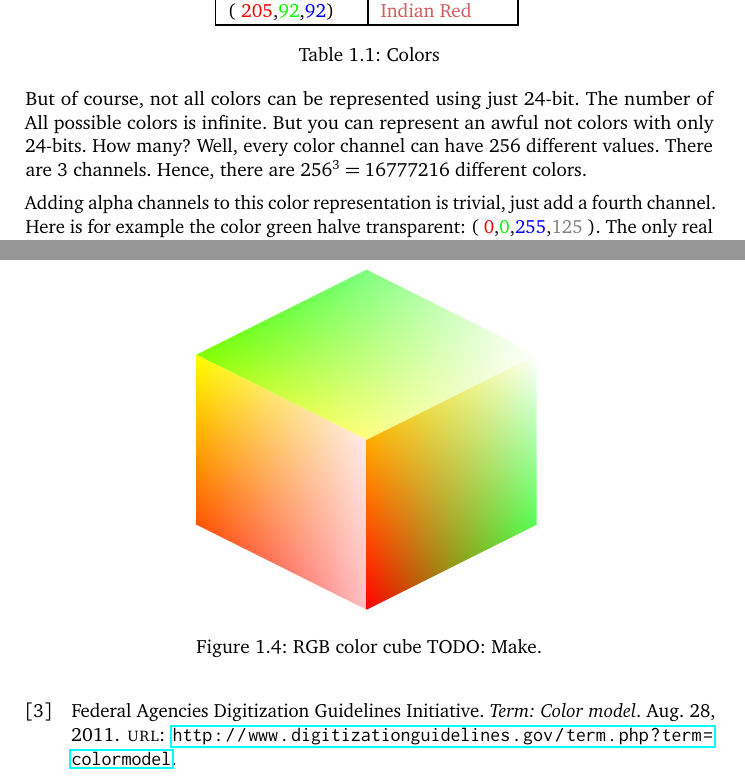
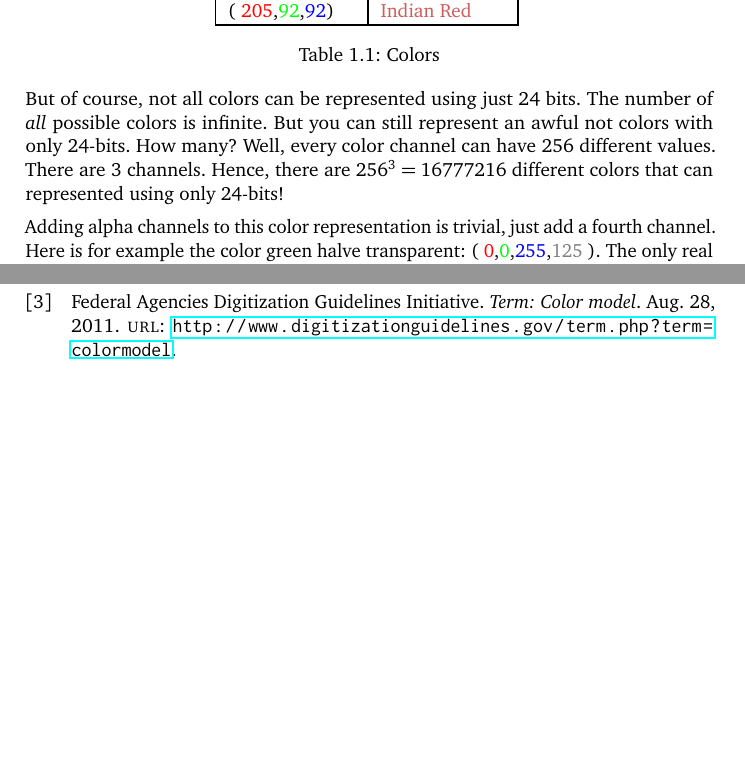
Before and after one commit to Erkaman/digital-image-formats, a LaTeX document (latex/project.tex, which reads latex/digital_image.tex): two parts of pages 7 and 8 of 17, joined at a grey line, cut so that both start at the same text, the shorter picture padded with empty space. Compiled offline with pdfLaTeX.

Commit message:
Cut out the RGB cube. It's too much work and it doesn't add any real value to the text.

```diff
--- a/latex/digital_image.tex
+++ b/latex/digital_image.tex
@@ -147,33 +147,11 @@
   \end{table}
 
   But of course, not all colors can be represented using just
-  24-bit. The number of All possible colors is infinite. But you can
+  24 bits. The number of \textit{all} possible colors is infinite. But you can still
   represent an awful not colors with only 24-bits. How many? Well, every
   color channel can have $256$ different values. There are $3$
-  channels. Hence, there are $256^3 = 16777216$ different colors.
-
-  \begin{figure}[h!]
-    \centering
-    \begin{tikzpicture}
-      % left
-      \shade[yslant=-0.5,upper left=yellow,upper right=white,
-      lower left=red,lower right=pink] %c
-      (0,0) rectangle +(3,3);
-
-
-      % right
-      \shade[yslant=0.5,upper left=yellow,upper right=white,
-      lower left=red,lower right=green]
-      (3,-3) rectangle +(3,3);
-
-      % top
-      \shade[yslant=0.5,xslant=-1,upper left=green,upper right=white,
-      lower left=yellow,lower right=white] (6,3) rectangle +(-3,-3);
-
-    \end{tikzpicture}
-    \caption{RGB color cube TODO: Make.}
-    \label{fig:color-cube}
-  \end{figure}
+  channels. Hence, there are $256^3 = 16777216$ different colors that
+  can represented using only 24-bits!
 
   \newcommand{\rgbaquad}[4]{(
     \textcolor{red}{#1},\textcolor{green}{#2},\textcolor{blue}{#3},\textcolor{gray}{#4} )}
```
